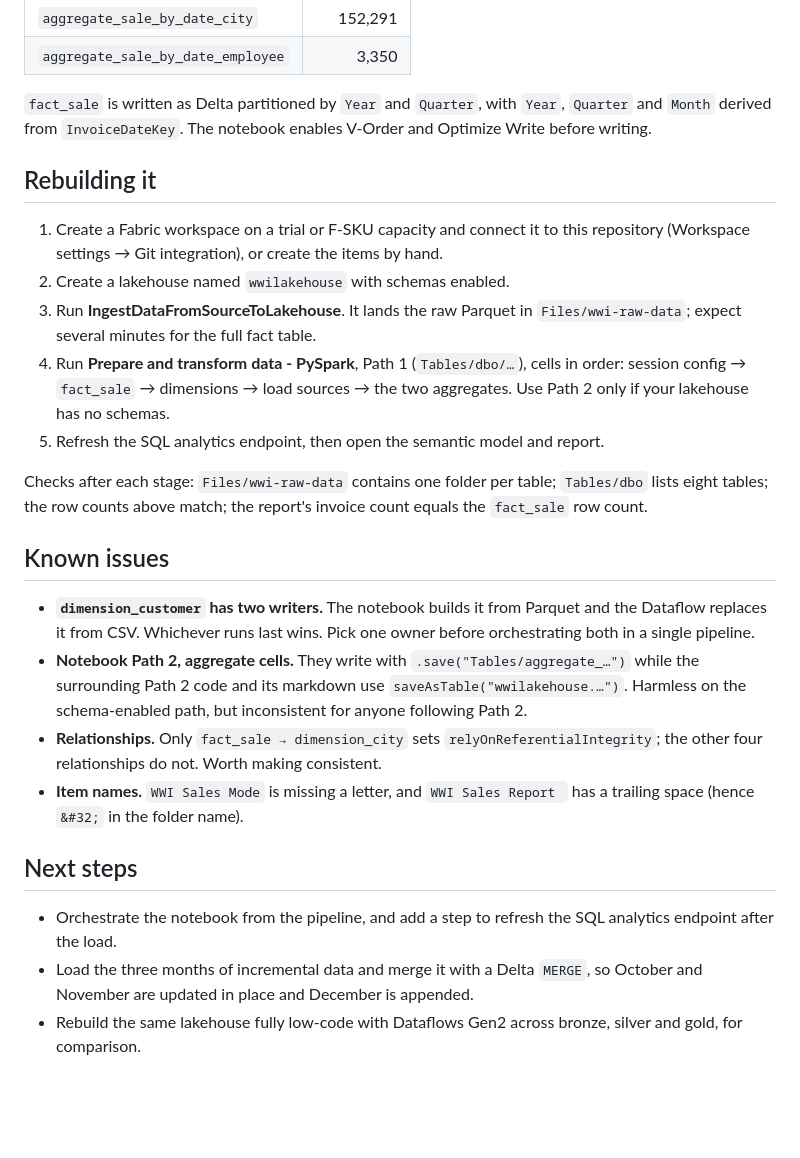
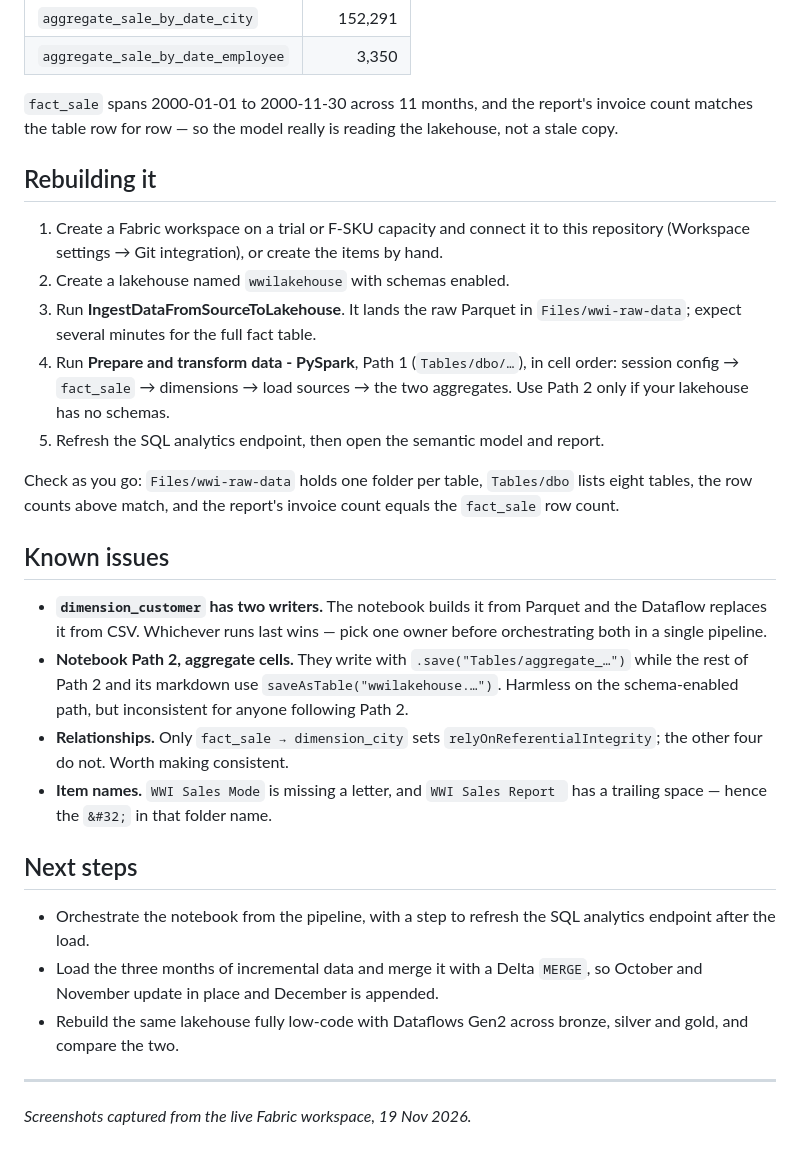
Before and after one commit to LanreAdetola/lh_fabric_wwi, a Markdown page: README.md, the part around one of its changes. Drawn GitHub-style; blank space fills up the shorter version.

```diff
--- a/README.md
+++ b/README.md
@@ -67,9 +93,9 @@ Row counts, verified through the SQL analytics endpoint on 19 Nov 2026:
 | `aggregate_sale_by_date_city` | 152,291 |
 | `aggregate_sale_by_date_employee` | 3,350 |
 
-`fact_sale` is written as Delta partitioned by `Year` and `Quarter`, with
-`Year`, `Quarter` and `Month` derived from `InvoiceDateKey`. The notebook enables
-V-Order and Optimize Write before writing.
+`fact_sale` spans 2000-01-01 to 2000-11-30 across 11 months, and the report's
+invoice count matches the table row for row — so the model really is reading the
+lakehouse, not a stale copy.
 
 ## Rebuilding it
 
@@ -78,35 +104,38 @@ V-Order and Optimize Write before writing.
 2. Create a lakehouse named `wwilakehouse` with schemas enabled.
 3. Run **IngestDataFromSourceToLakehouse**. It lands the raw Parquet in
    `Files/wwi-raw-data`; expect several minutes for the full fact table.
-4. Run **Prepare and transform data - PySpark**, Path 1 (`Tables/dbo/…`), cells in
+4. Run **Prepare and transform data - PySpark**, Path 1 (`Tables/dbo/…`), in cell
    order: session config → `fact_sale` → dimensions → load sources → the two
    aggregates. Use Path 2 only if your lakehouse has no schemas.
 5. Refresh the SQL analytics endpoint, then open the semantic model and report.
 
-Checks after each stage: `Files/wwi-raw-data` contains one folder per table;
-`Tables/dbo` lists eight tables; the row counts above match; the report's invoice
-count equals the `fact_sale` row count.
+Check as you go: `Files/wwi-raw-data` holds one folder per table, `Tables/dbo`
+lists eight tables, the row counts above match, and the report's invoice count
+equals the `fact_sale` row count.
 
 ## Known issues
 
 - **`dimension_customer` has two writers.** The notebook builds it from Parquet
-  and the Dataflow replaces it from CSV. Whichever runs last wins. Pick one owner
+  and the Dataflow replaces it from CSV. Whichever runs last wins — pick one owner
   before orchestrating both in a single pipeline.
 - **Notebook Path 2, aggregate cells.** They write with
-  `.save("Tables/aggregate_…")` while the surrounding Path 2 code and its markdown
-  use `saveAsTable("wwilakehouse.…")`. Harmless on the schema-enabled path, but
+  `.save("Tables/aggregate_…")` while the rest of Path 2 and its markdown use
+  `saveAsTable("wwilakehouse.…")`. Harmless on the schema-enabled path, but
   inconsistent for anyone following Path 2.
 - **Relationships.** Only `fact_sale → dimension_city` sets
-  `relyOnReferentialIntegrity`; the other four relationships do not. Worth making
-  consistent.
+  `relyOnReferentialIntegrity`; the other four do not. Worth making consistent.
 - **Item names.** `WWI Sales Mode` is missing a letter, and `WWI Sales Report `
-  has a trailing space (hence `&#32;` in the folder name).
+  has a trailing space — hence the `&#32;` in that folder name.
 
 ## Next steps
 
-- Orchestrate the notebook from the pipeline, and add a step to refresh the SQL
+- Orchestrate the notebook from the pipeline, with a step to refresh the SQL
   analytics endpoint after the load.
 - Load the three months of incremental data and merge it with a Delta `MERGE`, so
-  October and November are updated in place and December is appended.
+  October and November update in place and December is appended.
 - Rebuild the same lakehouse fully low-code with Dataflows Gen2 across bronze,
-  silver and gold, for comparison.
+  silver and gold, and compare the two.
+
+---
+
+*Screenshots captured from the live Fabric workspace, 19 Nov 2026.*
```
Also changed, not shown: other parts of README.md (+52 -26 lines), docs/images/lakehouse-tables.jpg (added), docs/images/row-counts.jpg (added), docs/images/sales-report.jpg (added), docs/images/workspace-items.jpg (added).
